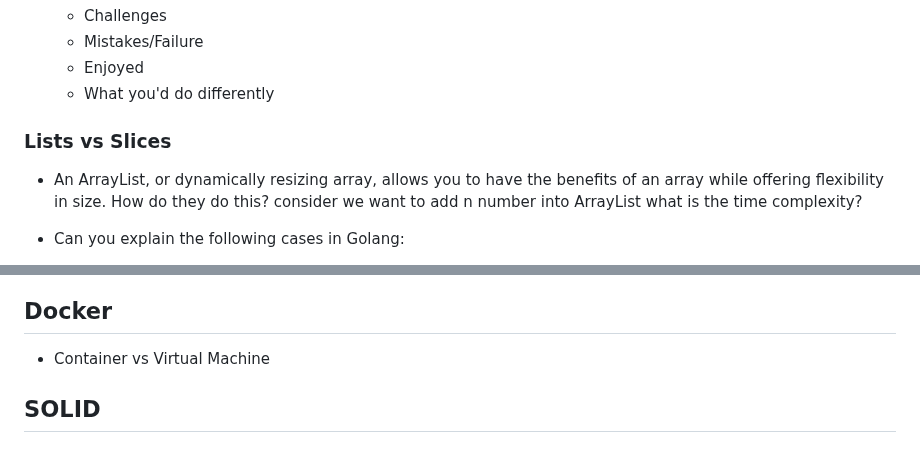
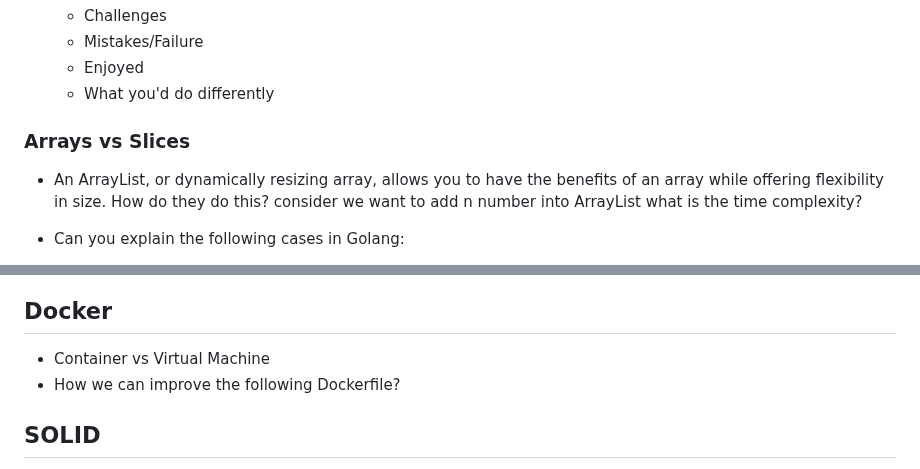
Before and after one commit to 1995parham-teaching/interviews, a Markdown page: questions/README.md, 2 parts joined by grey strips. Rendered like a GitHub page.

```diff
--- a/questions/README.md
+++ b/questions/README.md
@@ -80,7 +80,7 @@ and then ask how do you solve it.
   - Enjoyed
   - What you'd do differently
 
-### Lists vs Slices
+### Arrays vs Slices
 
 - An ArrayList, or dynamically resizing array, allows you to have the benefits of an array while offering flexibility in size.
   How do they do this? consider we want to add n number into ArrayList what is the time complexity?
@@ -194,6 +194,7 @@ type Empty struct {}
 ## Docker
 
 - Container vs Virtual Machine
+- How we can improve the following Dockerfile?
 
 ## SOLID
 
```
